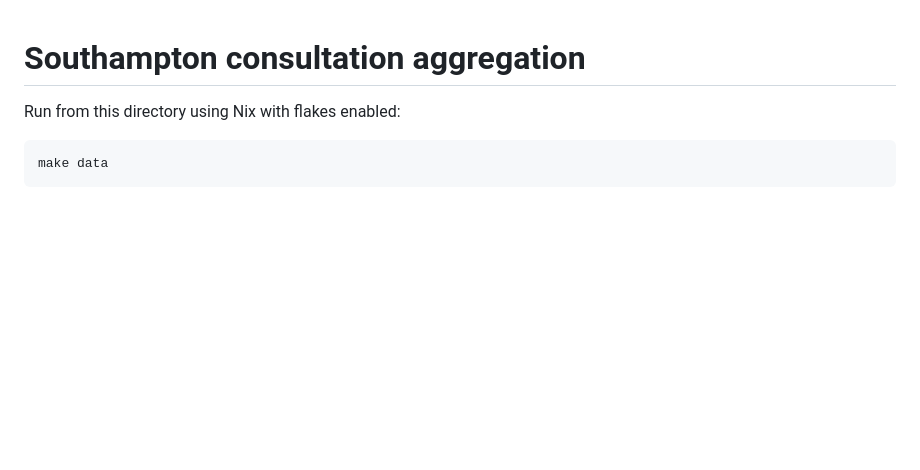
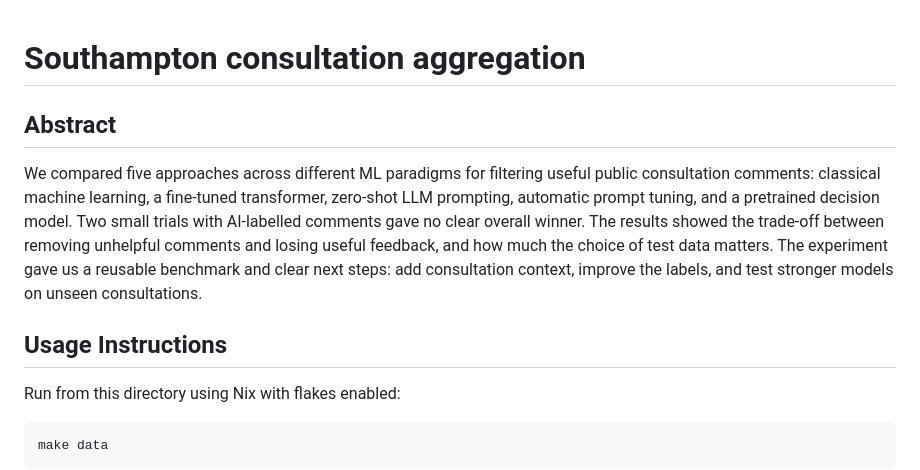
Before and after one commit to Daniel-Cocos/Better-District, a Markdown page: research/README.md, the part around the change. GitHub-like rendering; blank space fills up the shorter version.

Commit message:
docs(research): summarise the benchmark in an abstract

```diff
--- a/research/README.md
+++ b/research/README.md
@@ -1,4 +1,10 @@
 # Southampton consultation aggregation
+
+## Abstract
+
+We compared five approaches across different ML paradigms for filtering useful public consultation comments: classical machine learning, a fine-tuned transformer, zero-shot LLM prompting, automatic prompt tuning, and a pretrained decision model. Two small trials with AI-labelled comments gave no clear overall winner. The results showed the trade-off between removing unhelpful comments and losing useful feedback, and how much the choice of test data matters. The experiment gave us a reusable benchmark and clear next steps: add consultation context, improve the labels, and test stronger models on unseen consultations.
+
+## Usage Instructions
 
 Run from this directory using Nix with flakes enabled:
 
```
